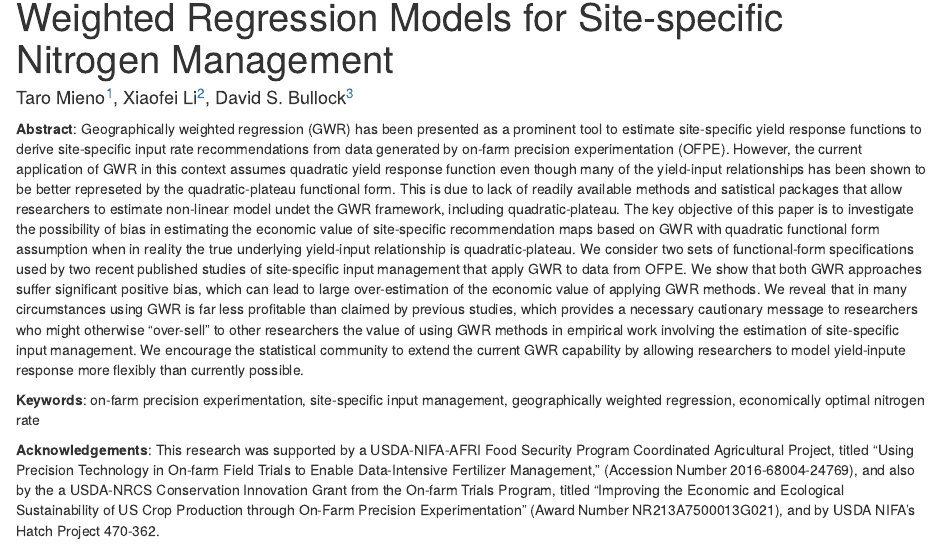
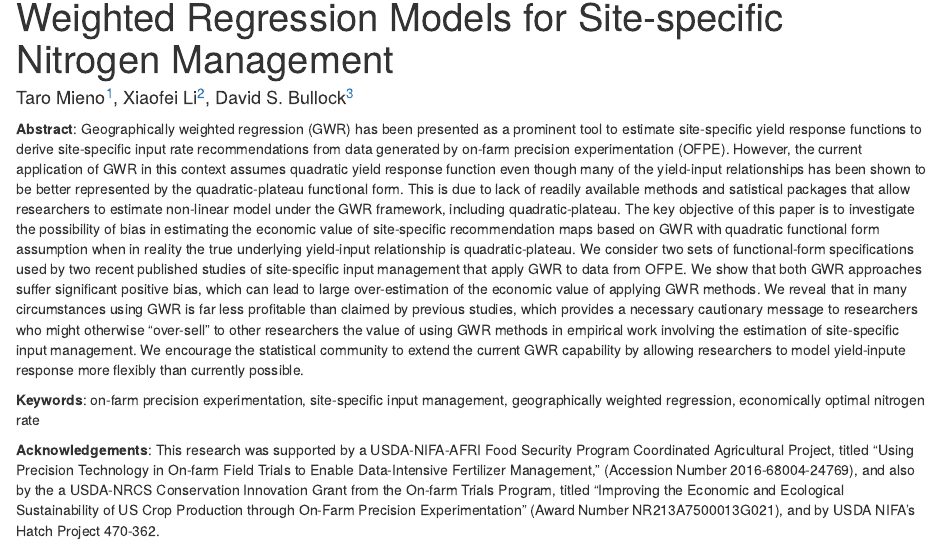
Before and after one commit to tmieno2/GWR_value, an R Markdown document (Writing/manuscript_gwr.rmd): the page in a window 1100 px wide, from 70 px down. Rendered offline with R 4.5, knitr and Pandoc, with nearby package versions; drawn as R Markdown's standard HTML page in place of the format the file asks for; some code elsewhere in the file could not run offline; a font, style sheet, LaTeX package, included part or bibliography that could not be used is replaced or left out.

Commit message:
minor edit

````diff
--- a/Writing/manuscript_gwr.rmd
+++ b/Writing/manuscript_gwr.rmd
@@ -135,7 +135,7 @@ results <-
 source(here("GitControlled/Codes/3_make_figures_publication.R"))
 ```
 
-**Abstract**: Geographically weighted regression (GWR) has been presented as a prominent tool to estimate site-specific yield response functions to derive site-specific input rate recommendations from data generated by on-farm precision experimentation (OFPE). However, the current application of GWR in this context assumes quadratic yield response function even though many of the yield-input relationships has been shown to be better represeted by the quadratic-plateau functional form. This is due to lack of readily available methods and satistical packages that allow researchers to estimate non-linear model undet the GWR framework, including quadratic-plateau. The key objective of this paper is to investigate the possibility of bias in estimating the economic value of site-specific recommendation maps based on GWR with quadratic functional form assumption when in reality the true underlying yield-input relationship is quadratic-plateau. We consider two sets of functional-form specifications used by two recent published studies of site-specific input management that apply GWR to data from OFPE. We show that both GWR approaches suffer significant positive bias, which can lead to large over-estimation of the economic value of applying GWR methods. We reveal that in many circumstances using GWR is far less profitable than claimed by previous studies, which provides a necessary cautionary message to researchers who might otherwise “over-sell” to other researchers the value of using GWR methods in empirical work involving the estimation of site-specific input management. We encourage the statistical community to extend the current GWR capability by allowing researchers to model yield-inpute response more flexibly than currently possible.
+**Abstract**: Geographically weighted regression (GWR) has been presented as a prominent tool to estimate site-specific yield response functions to derive site-specific input rate recommendations from data generated by on-farm precision experimentation (OFPE). However, the current application of GWR in this context assumes quadratic yield response function even though many of the yield-input relationships has been shown to be better represented by the quadratic-plateau functional form. This is due to lack of readily available methods and satistical packages that allow researchers to estimate non-linear model under the GWR framework, including quadratic-plateau. The key objective of this paper is to investigate the possibility of bias in estimating the economic value of site-specific recommendation maps based on GWR with quadratic functional form assumption when in reality the true underlying yield-input relationship is quadratic-plateau. We consider two sets of functional-form specifications used by two recent published studies of site-specific input management that apply GWR to data from OFPE. We show that both GWR approaches suffer significant positive bias, which can lead to large over-estimation of the economic value of applying GWR methods. We reveal that in many circumstances using GWR is far less profitable than claimed by previous studies, which provides a necessary cautionary message to researchers who might otherwise “over-sell” to other researchers the value of using GWR methods in empirical work involving the estimation of site-specific input management. We encourage the statistical community to extend the current GWR capability by allowing researchers to model yield-inpute response more flexibly than currently possible.
 
 **Keywords**: on-farm precision experimentation, site-specific input management, geographically weighted regression, economically optimal nitrogen rate
 
````
